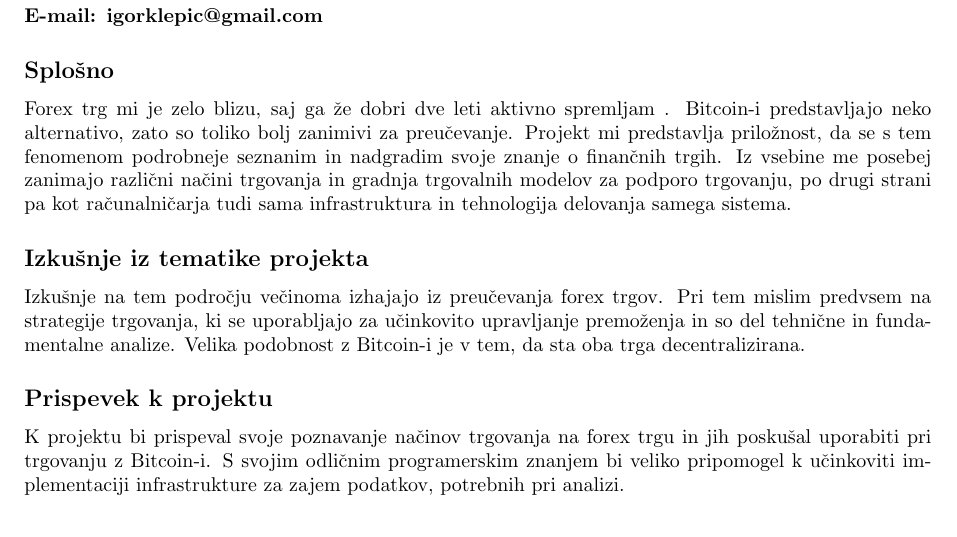
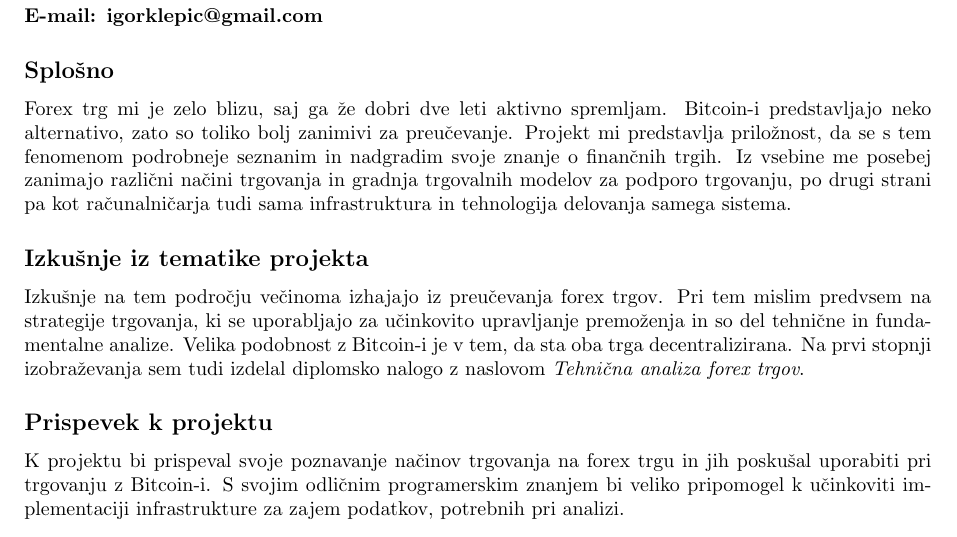
Before and after one commit to KePcA/Latex-Documents, a LaTeX document (Bitcoin in druge kripto valute - PKPPZ prijava/Predlog sodelovanja.tex): part of the page, cut so that both start at the same text. Compiled offline with pdfLaTeX.

Commit message:
Popravki

```diff
--- a/Bitcoin in druge kripto valute - PKPPZ prijava/Predlog sodelovanja.tex
+++ b/Bitcoin in druge kripto valute - PKPPZ prijava/Predlog sodelovanja.tex
@@ -84,14 +84,14 @@ E-mail: igorklepic@gmail.com
 % Please keep the abstract between 250 and 300 words
 \subsection*{Splošno}
 
-Forex trg mi je zelo blizu, saj ga že dobri dve leti aktivno spremljam . Bitcoin-i predstavljajo neko alternativo, zato so toliko bolj zanimivi za preučevanje. Projekt mi predstavlja priložnost, da se s tem fenomenom podrobneje seznanim in nadgradim svoje znanje o finančnih trgih. Iz vsebine me posebej zanimajo različni načini trgovanja in gradnja trgovalnih modelov za podporo trgovanju, po drugi strani pa kot računalničarja tudi sama infrastruktura in tehnologija delovanja samega sistema.
+Forex trg mi je zelo blizu, saj ga že dobri dve leti aktivno spremljam. Bitcoin-i predstavljajo neko alternativo, zato so toliko bolj zanimivi za preučevanje. Projekt mi predstavlja priložnost, da se s tem fenomenom podrobneje seznanim in nadgradim svoje znanje o finančnih trgih. Iz vsebine me posebej zanimajo različni načini trgovanja in gradnja trgovalnih modelov za podporo trgovanju, po drugi strani pa kot računalničarja tudi sama infrastruktura in tehnologija delovanja samega sistema.
 
 % Please keep the Author Summary between 150 and 200 words
 % Use first person. PLoS ONE authors please skip this step.
 % Author Summary not valid for PLoS ONE submissions.
 \subsection*{Izkušnje iz tematike projekta}
 
-Izkušnje na tem področju večinoma izhajajo iz preučevanja forex trgov. Pri tem mislim predvsem na strategije trgovanja, ki se uporabljajo za učinkovito upravljanje premoženja in so del tehnične in fundamentalne analize. Velika podobnost z Bitcoin-i je v tem, da sta oba trga decentralizirana.
+Izkušnje na tem področju večinoma izhajajo iz preučevanja forex trgov. Pri tem mislim predvsem na strategije trgovanja, ki se uporabljajo za učinkovito upravljanje premoženja in so del tehnične in fundamentalne analize. Velika podobnost z Bitcoin-i je v tem, da sta oba trga decentralizirana. Na prvi stopnji izobraževanja sem tudi izdelal diplomsko nalogo z naslovom \textit{Tehnična analiza forex trgov}.
 
 \subsection*{Prispevek k projektu}
 
```
Also changed, not shown: Bitcoin in druge kripto valute - PKPPZ prijava/Izjava za sodelovanje.tex (+1 -1 lines), Bitcoin in druge kripto valute - PKPPZ prijava/Izjava za sodelovanje.pdf, Bitcoin in druge kripto valute - PKPPZ prijava/Predlog sodelovanja.pdf, 4 other files.
